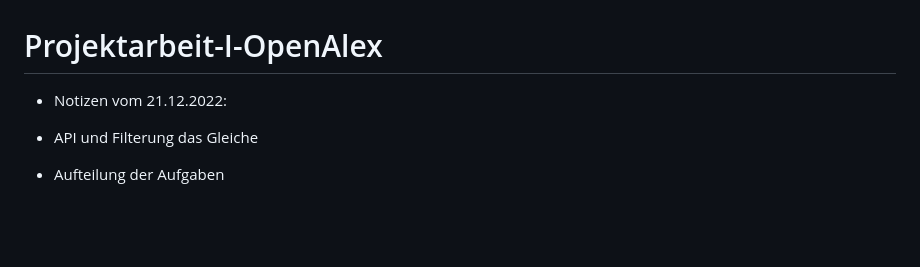
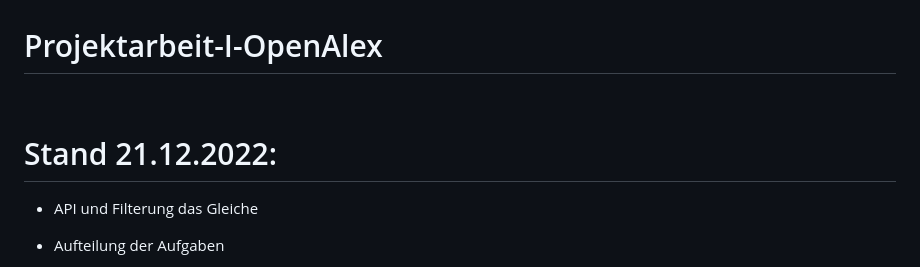
Before and after one commit to DieuLinhThuy/Projektarbeit-I-OpenAlex, a Markdown page: README.md, the part around one of its changes. GitHub-like rendering; blank space fills up the shorter version.

```diff
--- a/README.md
+++ b/README.md
@@ -1,5 +1,7 @@
 # Projektarbeit-I-OpenAlex
-* Notizen vom 21.12.2022:
+<br></br>
+
+# Stand 21.12.2022:
 * API und Filterung das Gleiche
 * Aufteilung der Aufgaben
 
```
Also changed, not shown: other parts of README.md (+1 -1 lines).
